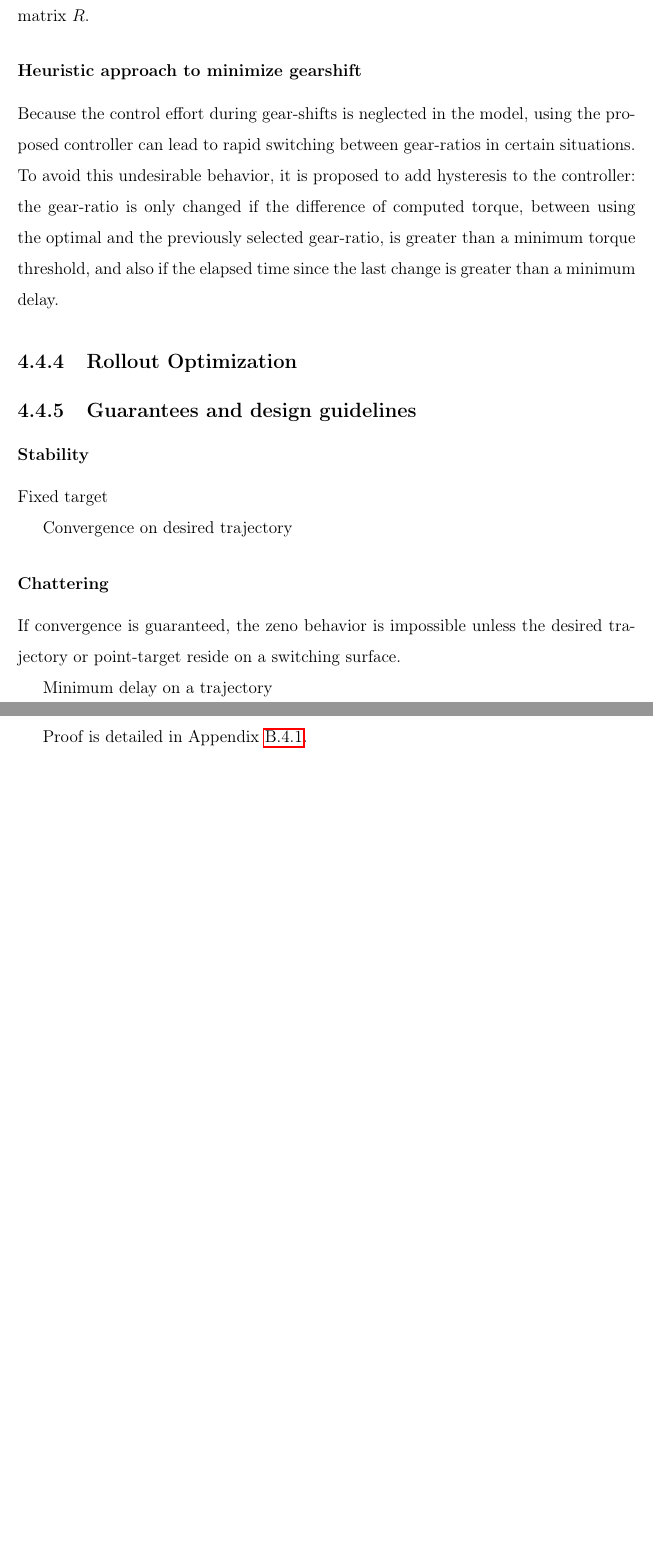
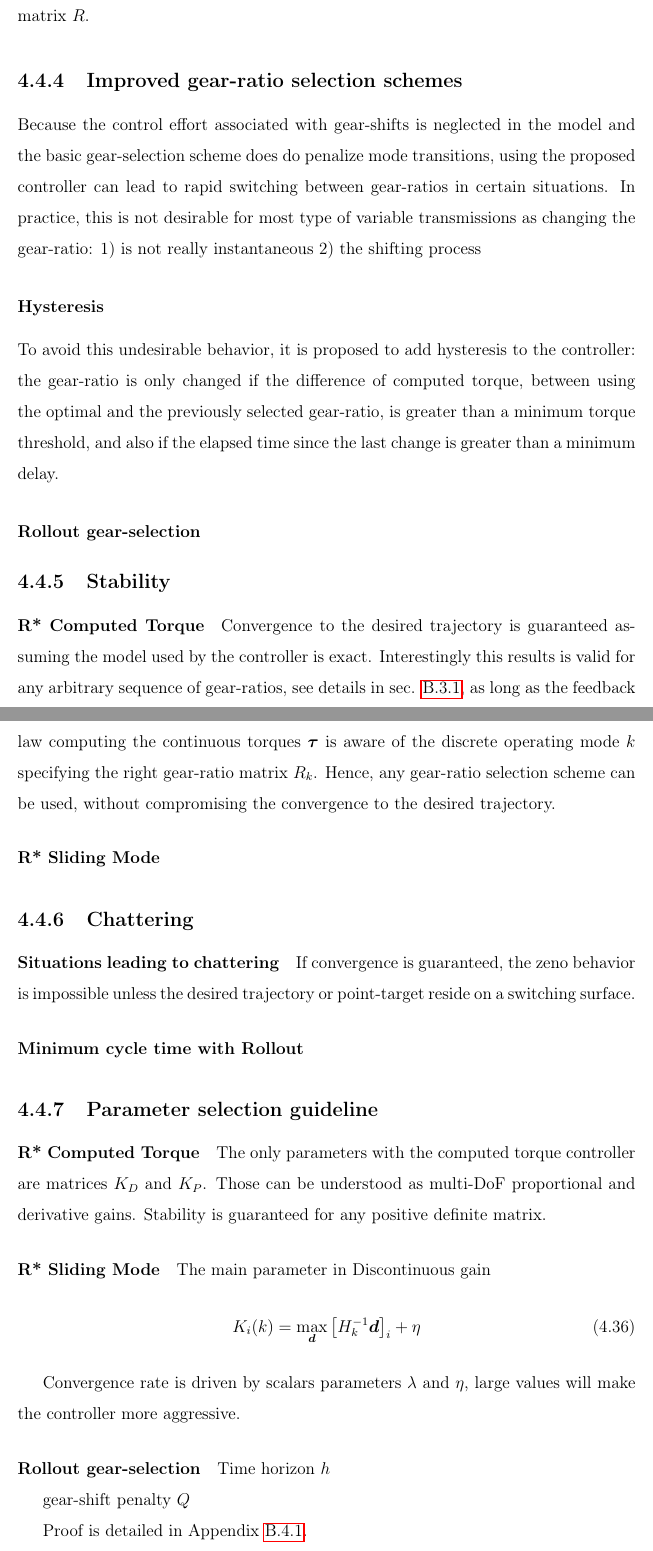
Before and after one commit to alx87grd/MIT-Thesis, a LaTeX thesis (main.tex, which reads src/controlplanning.tex): two parts of pages 104 and 105 of 175, joined at a grey line, cut so that both start at the same text, the shorter picture padded with empty space. Compiled offline with pdfLaTeX.

```diff
--- a/src/controlplanning.tex
+++ b/src/controlplanning.tex
@@ -563,6 +563,12 @@
 However, if the number of options $l$ is reasonably small, then every possible options can be computed quickly. For instance, for the robot presented in this paper, see Fig. \ref{fig:arm_proto}, there is 3 actuators each with 2 gear-ratio options, leading to $l=2^3=8$ possible matrix $R$.
 
 
-\subsubsection{Heuristic approach to minimize gearshift}
+\subsection{Improved gear-ratio selection schemes}
 
-Because the control effort during gear-shifts is neglected in the model, using the proposed controller can lead to rapid switching between gear-ratios in certain situations. To avoid this undesirable behavior, it is proposed to add hysteresis to the controller: the gear-ratio is only changed if the difference of computed torque, between using the optimal and the previously selected gear-ratio, is greater than a minimum torque threshold, and also if the elapsed time since the last change is greater than a minimum delay.
+Because the control effort associated with gear-shifts is neglected in the model and the basic gear-selection scheme does do penalize mode transitions, using the proposed controller can lead to rapid switching between gear-ratios in certain situations. In practice, this is not desirable for most type of variable transmissions as changing the gear-ratio: 1) is not really instantaneous 2) the shifting process
+
+\subsubsection{Hysteresis}
+
+To avoid this undesirable behavior, it is proposed to add hysteresis to the controller: the gear-ratio is only changed if the difference of computed torque, between using the optimal and the previously selected gear-ratio, is greater than a minimum torque threshold, and also if the elapsed time since the last change is greater than a minimum delay.
+
+\subsubsection{Rollout gear-selection}
@@ -569,28 +580,44 @@
+	\label{fig:rollout}
+\end{figure}
 
 
 
-\subsection{Rollout Optimization}
+\subsection{Stability}
+
+\paragraph{R* Computed Torque} Convergence to the desired trajectory is guaranteed assuming the model used by the controller is exact. Interestingly this results is valid for any arbitrary sequence of gear-ratios, see details in sec. \ref{sec:stabrstar1}, as long as the feedback law computing the continuous torques $\vec{\tau}$ is aware of the discrete operating mode $k$ specifying the right gear-ratio matrix $R_k$. Hence, any gear-ratio selection scheme can be used, without compromising the convergence to the desired trajectory.
+
+\paragraph{R* Sliding Mode}
 
 
+\subsection{Chattering}
 
-
-\subsection{Guarantees and design guidelines}
-
-
-\subsubsection{Stability}
-
-Fixed target
-
-Convergence on desired trajectory
-
-
-\subsubsection{Chattering}
-
+\paragraph{Situations leading to chattering}
 
 If convergence is guaranteed, the zeno behavior is impossible unless the desired trajectory or point-target reside on a switching surface.
 
+\paragraph{Minimum cycle time with Rollout}
 
-Minimum delay on a trajectory
+
+\subsection{Parameter selection guideline}
+
+\paragraph{R* Computed Torque} The only parameters with the computed torque controller are matrices $K_D$ and $K_P$. Those can be understood as multi-DoF proportional and derivative gains. Stability is guaranteed for any positive definite matrix.
+
+\paragraph{R* Sliding Mode} The main parameter in Discontinuous gain
+%
+\begin{align}
+K_{i}(k) = \operatornamewithlimits{max}\limits_{\vec{d}} \left[ H_k^{-1} \vec{d} \right]_i + \eta
+\label{eq:slidinggain}
+\end{align}
+%
+
+Convergence rate is driven by scalars parameters $\lambda$ and $\eta$, large values will make the controller more aggressive.
+
+\paragraph{Rollout gear-selection}
+
+Time horizon $h$
+
+gear-shift penalty $Q$
+
 
 Proof is detailed in Appendix \ref{sec:chat1}.
 
```
Also changed, not shown: src/actuation.tex (+34 -27 lines), src/intro.tex (+18 -9 lines), img/chattering_compared.jpg (added), img/chattering_compared.png (added), img/rollout.png (added), src/controlplanning.tex (30 more changed lines).
